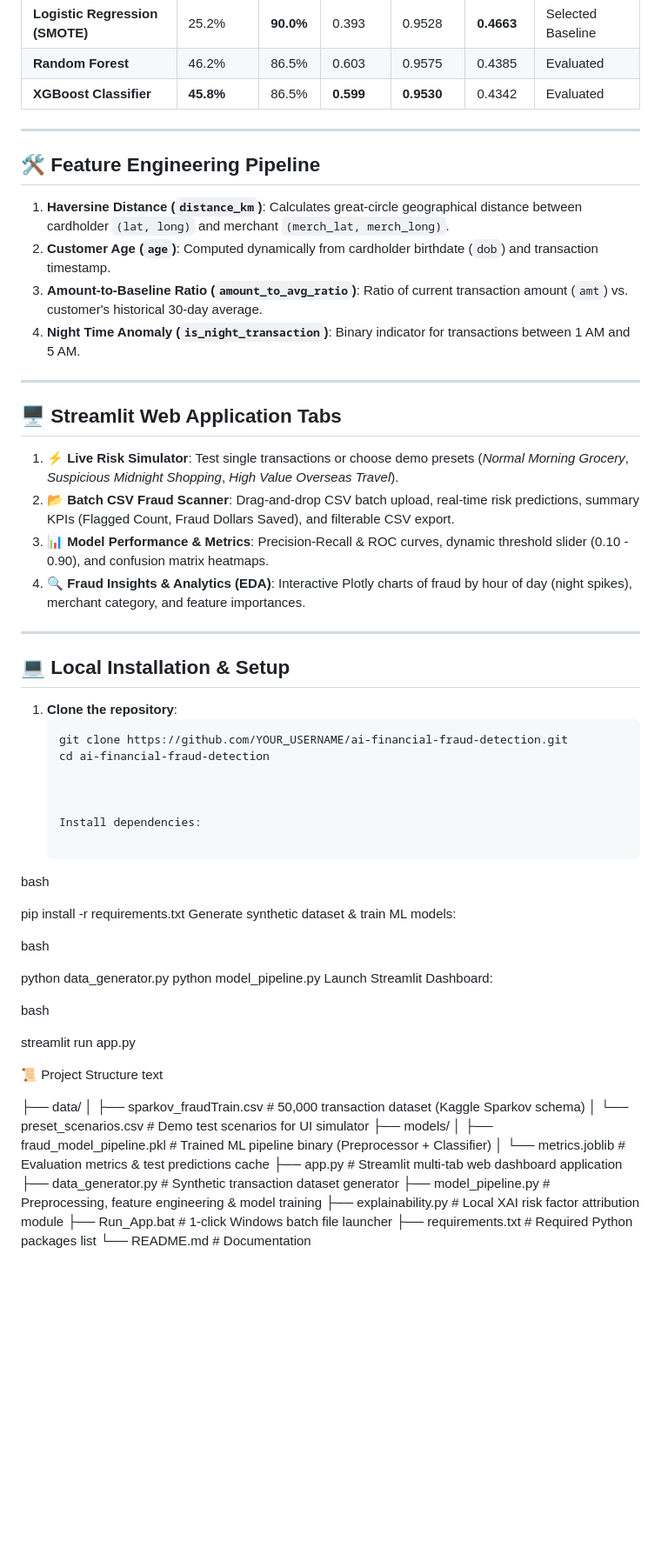
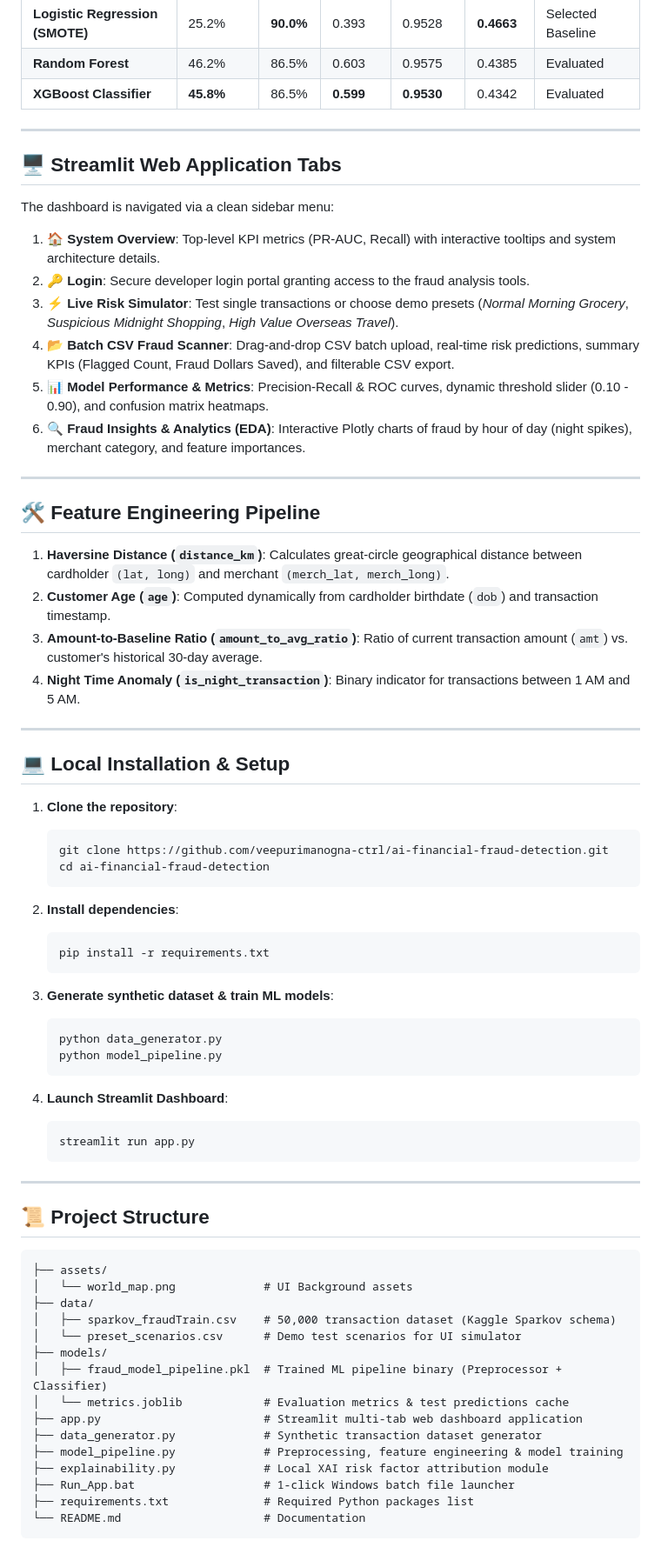
Before and after one commit to veepurimanogna-ctrl/ai-financial-fraud-detection, a Markdown page: README.md, the part around one of its changes. Shown at 87% size. Drawn GitHub-style; blank space fills up the shorter version.

Commit message:
Docs: Completely overhauled README.md to reflect the new UI, Navigation Tabs, and Features

````diff
--- a/README.md
+++ b/README.md
@@ -27,6 +26,18 @@ Models evaluated on a 20% stratified test set (10,000 transactions) using **PR-A
 
 ---
 
+## 🖥️ Streamlit Web Application Tabs
+
+The dashboard is navigated via a clean sidebar menu:
+1. **🏠 System Overview**: Top-level KPI metrics (PR-AUC, Recall) with interactive tooltips and system architecture details.
+2. **🔑 Login**: Secure developer login portal granting access to the fraud analysis tools.
+3. **⚡ Live Risk Simulator**: Test single transactions or choose demo presets (*Normal Morning Grocery*, *Suspicious Midnight Shopping*, *High Value Overseas Travel*).
+4. **📂 Batch CSV Fraud Scanner**: Drag-and-drop CSV batch upload, real-time risk predictions, summary KPIs (Flagged Count, Fraud Dollars Saved), and filterable CSV export.
+5. **📊 Model Performance & Metrics**: Precision-Recall & ROC curves, dynamic threshold slider (0.10 - 0.90), and confusion matrix heatmaps.
+6. **🔍 Fraud Insights & Analytics (EDA)**: Interactive Plotly charts of fraud by hour of day (night spikes), merchant category, and feature importances.
+
+---
+
 ## 🛠️ Feature Engineering Pipeline
 
 1. **Haversine Distance (`distance_km`)**: Calculates great-circle geographical distance between cardholder `(lat, long)` and merchant `(merch_lat, merch_long)`.
@@ -36,48 +47,37 @@ Models evaluated on a 20% stratified test set (10,000 transactions) using **PR-A
 
 ---
 
-## 🖥️ Streamlit Web Application Tabs
-
-1. **⚡ Live Risk Simulator**: Test single transactions or choose demo presets (*Normal Morning Grocery*, *Suspicious Midnight Shopping*, *High Value Overseas Travel*).
-2. **📂 Batch CSV Fraud Scanner**: Drag-and-drop CSV batch upload, real-time risk predictions, summary KPIs (Flagged Count, Fraud Dollars Saved), and filterable CSV export.
-3. **📊 Model Performance & Metrics**: Precision-Recall & ROC curves, dynamic threshold slider (0.10 - 0.90), and confusion matrix heatmaps.
-4. **🔍 Fraud Insights & Analytics (EDA)**: Interactive Plotly charts of fraud by hour of day (night spikes), merchant category, and feature importances.
-
----
-
 ## 💻 Local Installation & Setup
 
 1. **Clone the repository**:
    ```bash
-   git clone https://github.com/YOUR_USERNAME/ai-financial-fraud-detection.git
+   git clone https://github.com/veepurimanogna-ctrl/ai-financial-fraud-detection.git
    cd ai-financial-fraud-detection
+   ```
 
+2. **Install dependencies**:
+   ```bash
+   pip install -r requirements.txt
+   ```
 
+3. **Generate synthetic dataset & train ML models**:
+   ```bash
+   python data_generator.py
+   python model_pipeline.py
+   ```
 
-   Install dependencies:
+4. **Launch Streamlit Dashboard**:
+   ```bash
+   streamlit run app.py
+   ```
 
-bash
+---
 
+## 📜 Project Structure
 
-pip install -r requirements.txt
-Generate synthetic dataset & train ML models:
-
-bash
-
-
-python data_generator.py
-python model_pipeline.py
-Launch Streamlit Dashboard:
-
-bash
-
-
-streamlit run app.py
-
-📜 Project Structure
-text
-
-
+```text
+├── assets/
+│   └── world_map.png             # UI Background assets
 ├── data/
 │   ├── sparkov_fraudTrain.csv    # 50,000 transaction dataset (Kaggle Sparkov schema)
 │   └── preset_scenarios.csv      # Demo test scenarios for UI simulator
@@ -91,3 +91,4 @@ text
 ├── Run_App.bat                   # 1-click Windows batch file launcher
 ├── requirements.txt              # Required Python packages list
 └── README.md                     # Documentation
+```
````
Also changed, not shown: other parts of README.md (+3 -4 lines).
